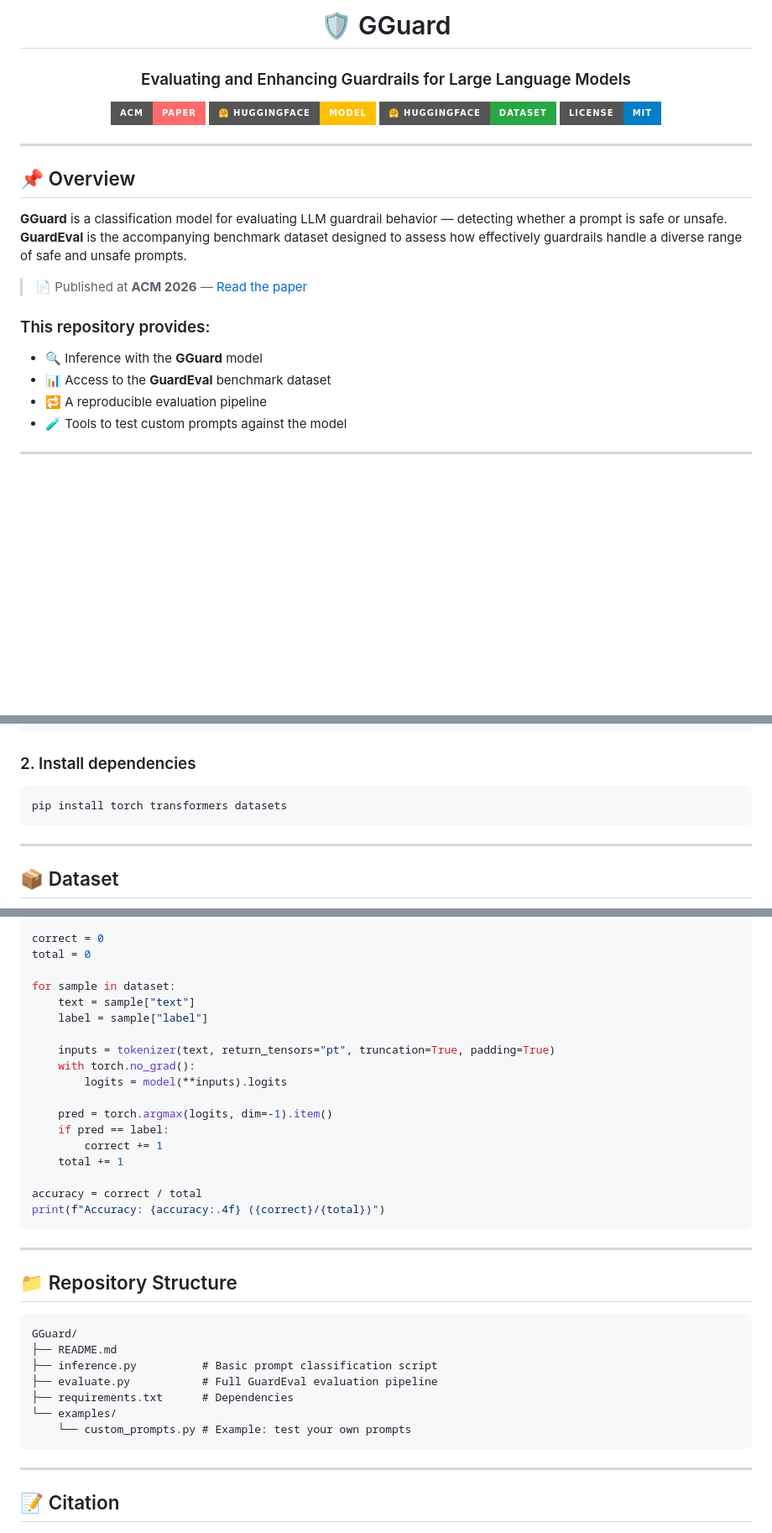
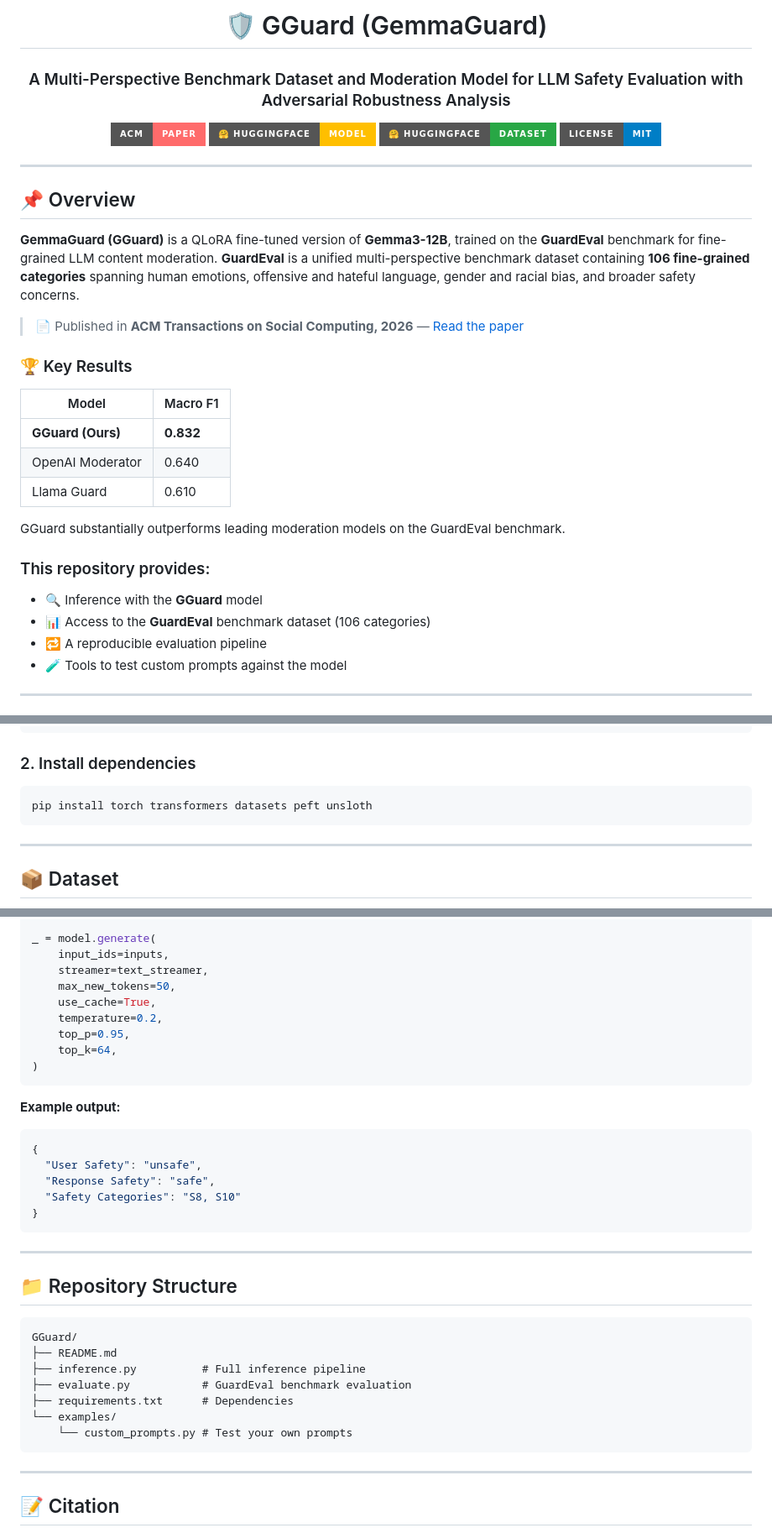
Before and after one commit to machlovi/GuardEval, a Markdown page: README.md, 3 parts joined by grey strips. Shown at 84% size. Rendered like a GitHub page; badges without logos; blank space fills up the shorter version.

Commit message:
Revise README with new project details and results
Updated project name and description, added key results section, and improved inference instructions.

````diff
--- a/README.md
+++ b/README.md
@@ -1,8 +1,8 @@
 <div align="center">
 
-# 🛡️ GGuard
+# 🛡️ GGuard (GemmaGuard)
 
-### Evaluating and Enhancing Guardrails for Large Language Models
+### A Multi-Perspective Benchmark Dataset and Moderation Model for LLM Safety Evaluation with Adversarial Robustness Analysis
 
 [![ACM Paper](https://img.shields.io/badge/ACM-Paper-FF6B6B?style=for-the-badge&logo=acm&logoColor=white)](https://dl.acm.org/doi/10.1145/3815159)
 [![HuggingFace Model](https://img.shields.io/badge/🤗%20HuggingFace-Model-FFBF00?style=for-the-badge)](https://huggingface.co/Machlovi/GGuard)
@@ -15,13 +15,23 @@
 
 ## 📌 Overview
 
-**GGuard** is a classification model for evaluating LLM guardrail behavior — detecting whether a prompt is safe or unsafe. **GuardEval** is the accompanying benchmark dataset designed to assess how effectively guardrails handle a diverse range of safe and unsafe prompts.
+**GemmaGuard (GGuard)** is a QLoRA fine-tuned version of **Gemma3-12B**, trained on the **GuardEval** benchmark for fine-grained LLM content moderation. **GuardEval** is a unified multi-perspective benchmark dataset containing **106 fine-grained categories** spanning human emotions, offensive and hateful language, gender and racial bias, and broader safety concerns.
 
-> 📄 Published at **ACM 2026** — [Read the paper](https://dl.acm.org/doi/10.1145/3815159)
+> 📄 Published in **ACM Transactions on Social Computing, 2026** — [Read the paper](https://dl.acm.org/doi/10.1145/3815159)
+
+### 🏆 Key Results
+
+| Model | Macro F1 |
+|---|---|
+| **GGuard (Ours)** | **0.832** |
+| OpenAI Moderator | 0.640 |
+| Llama Guard | 0.610 |
+
+GGuard substantially outperforms leading moderation models on the GuardEval benchmark.
 
 ### This repository provides:
 - 🔍 Inference with the **GGuard** model
-- 📊 Access to the **GuardEval** benchmark dataset
+- 📊 Access to the **GuardEval** benchmark dataset (106 categories)
 - 🔁 A reproducible evaluation pipeline
 - 🧪 Tools to test custom prompts against the model
 
@@ -49,7 +59,7 @@ conda activate gguard
 ### 2. Install dependencies
 
 ```bash
-pip install torch transformers datasets
+pip install torch transformers datasets peft unsloth
 ```
 
 ---
@@ -139,22 +178,22 @@ model.eval()
 
-correct = 0
-total = 0
+_ = model.generate(
+    input_ids=inputs,
+    streamer=text_streamer,
+    max_new_tokens=50,
+    use_cache=True,
+    temperature=0.2,
+    top_p=0.95,
+    top_k=64,
+)
+```
 
-for sample in dataset:
-    text = sample["text"]
-    label = sample["label"]
-
-    inputs = tokenizer(text, return_tensors="pt", truncation=True, padding=True)
-    with torch.no_grad():
-        logits = model(**inputs).logits
-
-    pred = torch.argmax(logits, dim=-1).item()
-    if pred == label:
-        correct += 1
-    total += 1
-
-accuracy = correct / total
-print(f"Accuracy: {accuracy:.4f} ({correct}/{total})")
+**Example output:**
+```json
+{
+  "User Safety": "unsafe",
+  "Response Safety": "safe",
+  "Safety Categories": "S8, S10"
+}
 ```
 
 ---
@@ -164,11 +203,11 @@ print(f"Accuracy: {accuracy:.4f} ({correct}/{total})")
 ```
 GGuard/
 ├── README.md
-├── inference.py          # Basic prompt classification script
-├── evaluate.py           # Full GuardEval evaluation pipeline
+├── inference.py          # Full inference pipeline
+├── evaluate.py           # GuardEval benchmark evaluation
 ├── requirements.txt      # Dependencies
 └── examples/
-    └── custom_prompts.py # Example: test your own prompts
+    └── custom_prompts.py # Test your own prompts
 ```
 
 ---
````
Also changed, not shown: other parts of README.md (+88 -58 lines).
